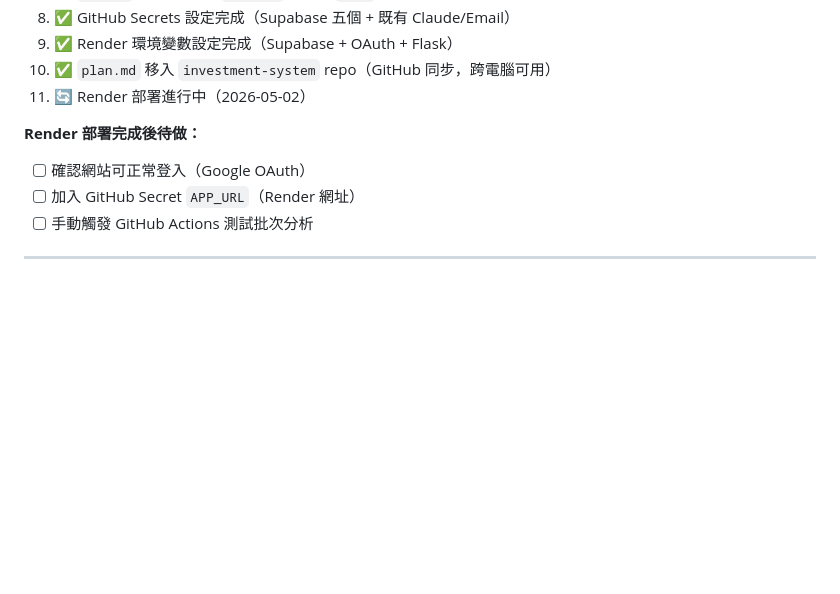
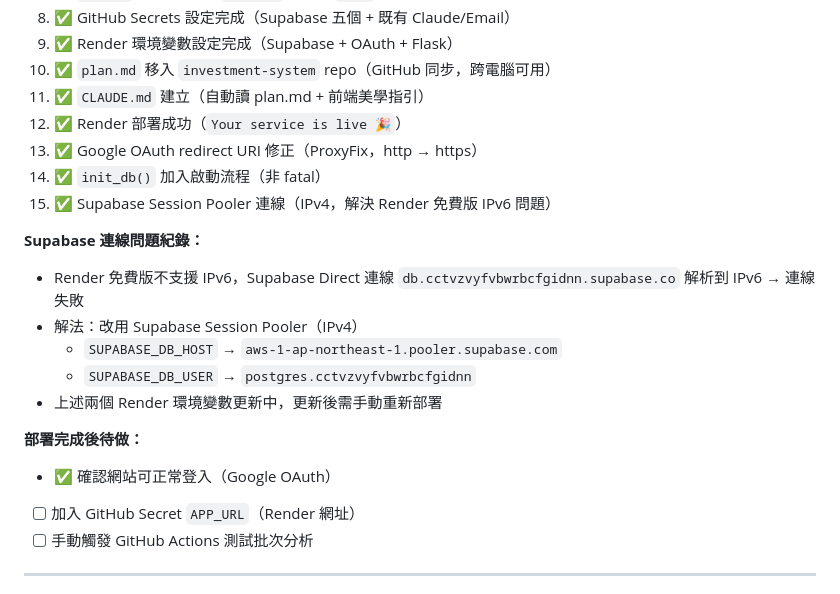
Before and after one commit to Jason690926/investment-system, a Markdown page: plan.md, the part around one of its changes. Drawn GitHub-style; blank space fills up the shorter version.

Commit message:
docs: update plan.md - mark Supabase pooler connection complete

```diff
--- a/plan.md
+++ b/plan.md
@@ -298,10 +298,21 @@ jobs:
 8. ✅ GitHub Secrets 設定完成（Supabase 五個 + 既有 Claude/Email）
 9. ✅ Render 環境變數設定完成（Supabase + OAuth + Flask）
 10. ✅ `plan.md` 移入 `investment-system` repo（GitHub 同步，跨電腦可用）
-11. 🔄 Render 部署進行中（2026-05-02）
+11. ✅ `CLAUDE.md` 建立（自動讀 plan.md + 前端美學指引）
+12. ✅ Render 部署成功（`Your service is live 🎉`）
+13. ✅ Google OAuth redirect URI 修正（ProxyFix，http → https）
+14. ✅ `init_db()` 加入啟動流程（非 fatal）
+15. ✅ Supabase Session Pooler 連線（IPv4，解決 Render 免費版 IPv6 問題）
 
-**Render 部署完成後待做：**
-- [ ] 確認網站可正常登入（Google OAuth）
+**Supabase 連線問題紀錄：**
+- Render 免費版不支援 IPv6，Supabase Direct 連線 `db.cctvzvyfvbwrbcfgidnn.supabase.co` 解析到 IPv6 → 連線失敗
+- 解法：改用 Supabase Session Pooler（IPv4）
+  - `SUPABASE_DB_HOST` → `aws-1-ap-northeast-1.pooler.supabase.com`
+  - `SUPABASE_DB_USER` → `postgres.cctvzvyfvbwrbcfgidnn`
+- 上述兩個 Render 環境變數更新中，更新後需手動重新部署
+
+**部署完成後待做：**
+- ✅ 確認網站可正常登入（Google OAuth）
 - [ ] 加入 GitHub Secret `APP_URL`（Render 網址）
 - [ ] 手動觸發 GitHub Actions 測試批次分析
 
```
Also changed, not shown: other parts of plan.md (+1 -1 lines).
